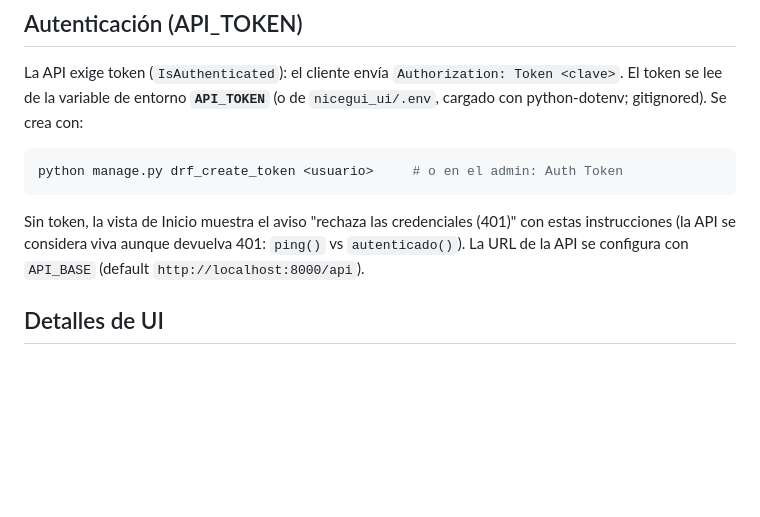
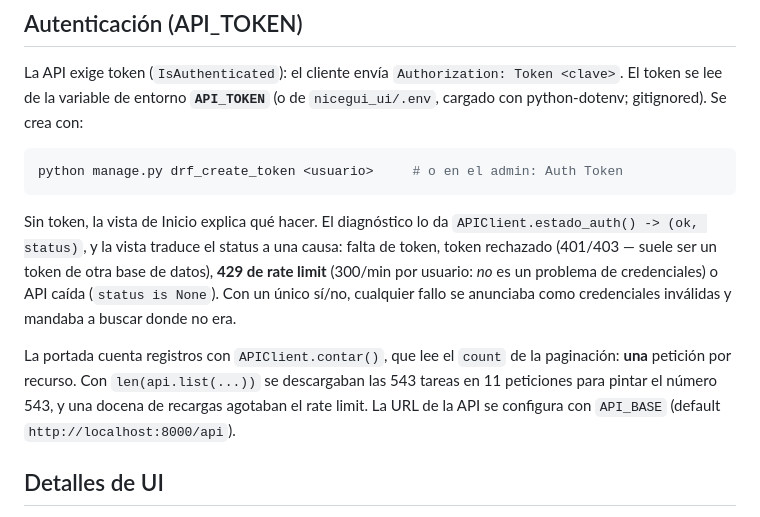
Before and after one commit to NicolasAndresCL/All_in_Django, a Markdown page: nicegui_ui/README.md, the part around the change. Drawn GitHub-style; blank space fills up the shorter version.

Commit message:
docs: explicar el diagnostico de la API y el conteo barato de la portada

````diff
--- a/nicegui_ui/README.md
+++ b/nicegui_ui/README.md
@@ -53,8 +53,16 @@ con python-dotenv; gitignored). Se crea con:
 python manage.py drf_create_token <usuario>     # o en el admin: Auth Token
 ```
 
-Sin token, la vista de Inicio muestra el aviso "rechaza las credenciales (401)" con estas
-instrucciones (la API se considera viva aunque devuelva 401: `ping()` vs `autenticado()`).
+Sin token, la vista de Inicio explica qué hacer. El diagnóstico lo da
+`APIClient.estado_auth() -> (ok, status)`, y la vista traduce el status a una causa:
+falta de token, token rechazado (401/403 — suele ser un token de otra base de datos),
+**429 de rate limit** (300/min por usuario: *no* es un problema de credenciales) o API
+caída (`status is None`). Con un único sí/no, cualquier fallo se anunciaba como
+credenciales inválidas y mandaba a buscar donde no era.
+
+La portada cuenta registros con `APIClient.contar()`, que lee el `count` de la paginación:
+**una** petición por recurso. Con `len(api.list(...))` se descargaban las 543 tareas en 11
+peticiones para pintar el número 543, y una docena de recargas agotaban el rate limit.
 La URL de la API se configura con `API_BASE` (default `http://localhost:8000/api`).
 
 ## Detalles de UI
````
Also changed, not shown: README.md (+7 -2 lines).
